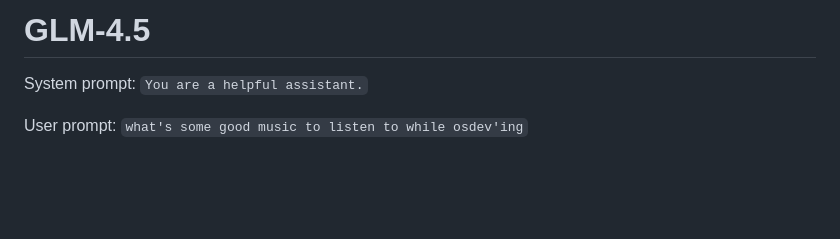
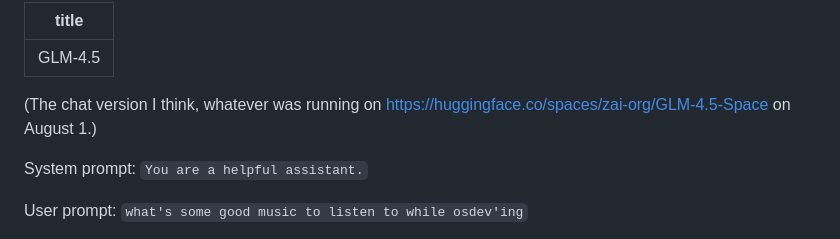
Before and after one commit to vtomnet/vtomnet.github.io, a Markdown page: glm.md, the part around the change. Drawn GitHub-style; blank space fills up the shorter version.

Commit message:
update glm

```diff
--- a/glm.md
+++ b/glm.md
@@ -1,4 +1,8 @@
-# GLM-4.5
+---
+title: GLM-4.5
+---
+
+(The chat version I think, whatever was running on https://huggingface.co/spaces/zai-org/GLM-4.5-Space on August 1.)
 
 System prompt: `You are a helpful assistant.`
 
```
